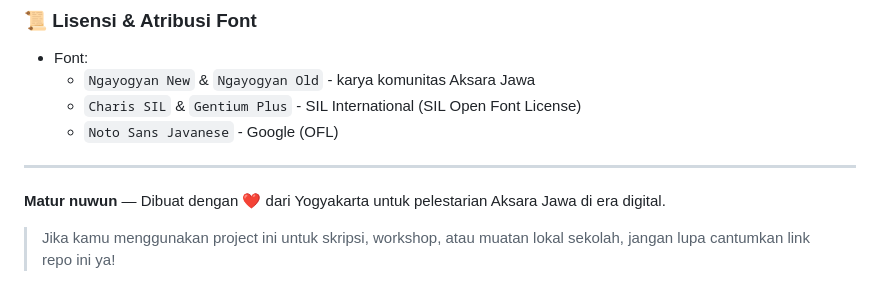
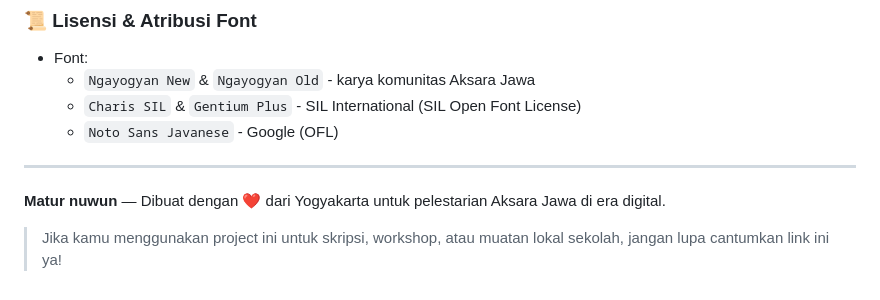
Before and after one commit to kandangjago/harmonisasi, a Markdown page: README.md, the part around the change. Rendered like a GitHub page.

```diff
--- a/README.md
+++ b/README.md
@@ -85,4 +85,4 @@ Saat ini `Aksara Jawa` mencakup:
 
 **Matur nuwun** — Dibuat dengan ❤️ dari Yogyakarta untuk pelestarian Aksara Jawa di era digital.
 
-> Jika kamu menggunakan project ini untuk skripsi, workshop, atau muatan lokal sekolah, jangan lupa cantumkan link repo ini ya!
+> Jika kamu menggunakan project ini untuk skripsi, workshop, atau muatan lokal sekolah, jangan lupa cantumkan link ini ya!
```
